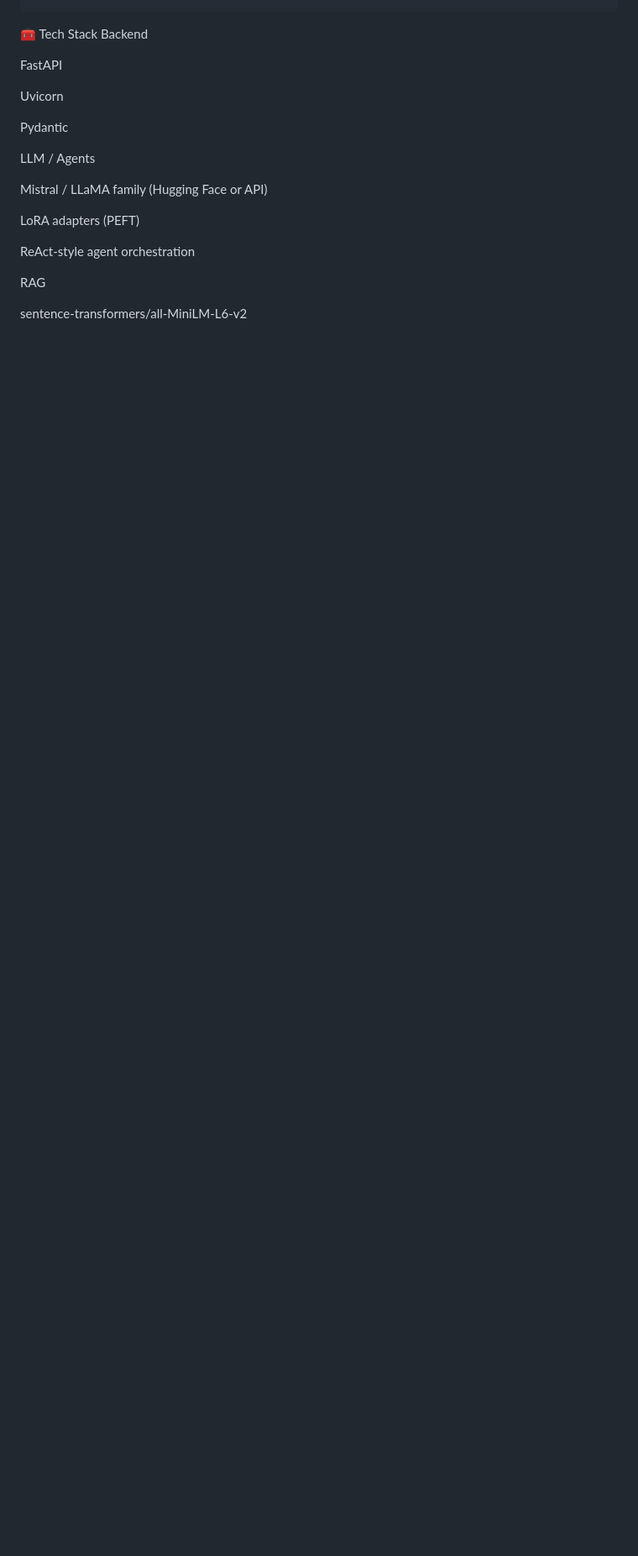
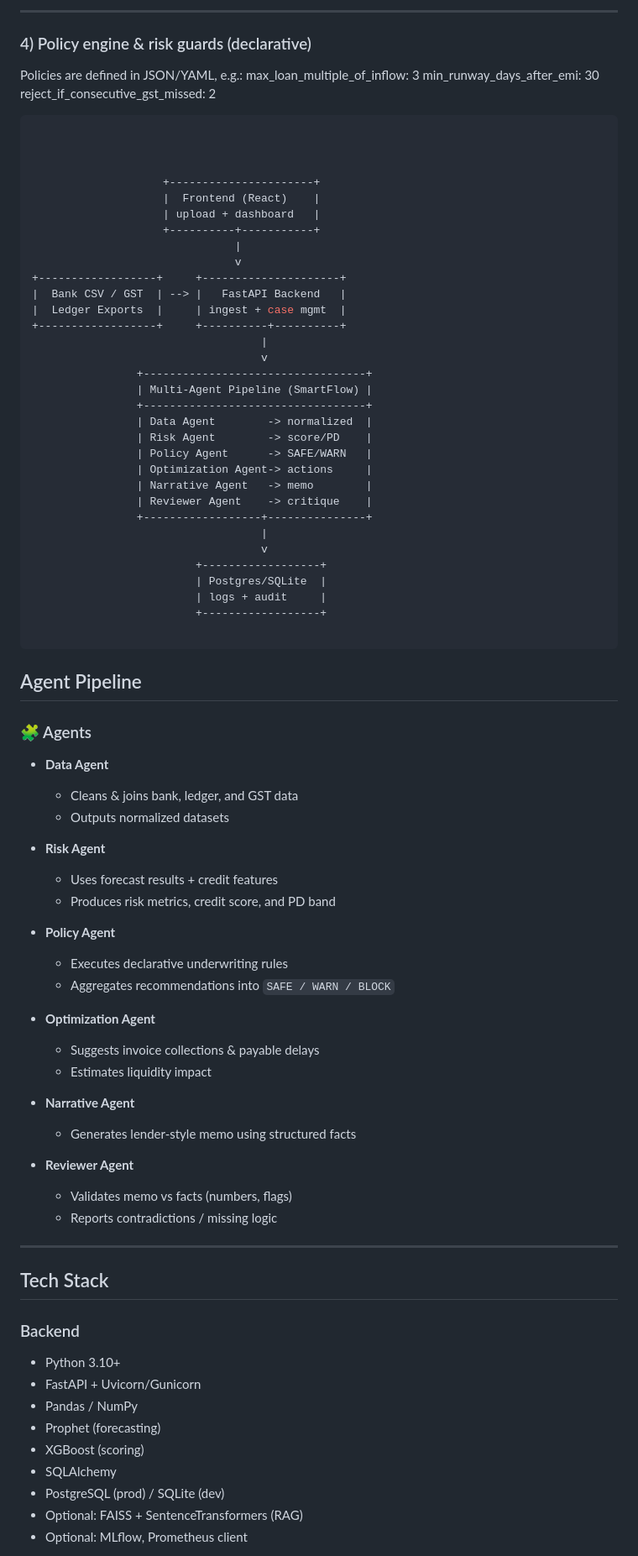
Before and after one commit to yashwanthjack/smartflow-sme-intelligence, a Markdown page: README.md, the part around one of its changes. Shown at 84% size. Drawn GitHub-style; blank space fills up the shorter version.

Commit message:
Revise README for SmartFlow project overview
Updated project description and features in README.

````diff
--- a/README.md
+++ b/README.md
@@ -84,24 +95,86 @@ Data & MLOps Layer
+---
+
+### 4) Policy engine & risk guards (declarative)
+
+Policies are defined in JSON/YAML, e.g.:
+max_loan_multiple_of_inflow: 3
+min_runway_days_after_emi: 30
+reject_if_consecutive_gst_missed: 2
+
+```yaml
+
+
+
+                    +----------------------+
+                    |  Frontend (React)    |
+                    | upload + dashboard   |
+                    +----------+-----------+
+                               |
+                               v
++------------------+     +---------------------+
+|  Bank CSV / GST  | --> |   FastAPI Backend   |
+|  Ledger Exports  |     | ingest + case mgmt  |
++------------------+     +----------+----------+
+                                   |
+                                   v
+                +----------------------------------+
+                | Multi-Agent Pipeline (SmartFlow) |
+                +----------------------------------+
+                | Data Agent        -> normalized  |
+                | Risk Agent        -> score/PD    |
+                | Policy Agent      -> SAFE/WARN   |
+                | Optimization Agent-> actions     |
+                | Narrative Agent   -> memo        |
+                | Reviewer Agent    -> critique    |
+                +------------------+---------------+
+                                   |
+                                   v
+                         +------------------+
+                         | Postgres/SQLite  |
+                         | logs + audit     |
+                         +------------------+
+
 ```
 
+## Agent Pipeline
 
-🧰 Tech Stack
-Backend
+### 🧩 Agents
 
-FastAPI
+- **Data Agent**
+  - Cleans & joins bank, ledger, and GST data
+  - Outputs normalized datasets
 
-Uvicorn
+- **Risk Agent**
+  - Uses forecast results + credit features
+  - Produces risk metrics, credit score, and PD band
 
-Pydantic
+- **Policy Agent**
+  - Executes declarative underwriting rules
+  - Aggregates recommendations into `SAFE / WARN / BLOCK`
 
-LLM / Agents
+- **Optimization Agent**
+  - Suggests invoice collections & payable delays
+  - Estimates liquidity impact
 
-Mistral / LLaMA family (Hugging Face or API)
+- **Narrative Agent**
+  - Generates lender-style memo using structured facts
 
-LoRA adapters (PEFT)
+- **Reviewer Agent**
+  - Validates memo vs facts (numbers, flags)
+  - Reports contradictions / missing logic
 
-ReAct-style agent orchestration
+---
 
-RAG
+## Tech Stack
 
-sentence-transformers/all-MiniLM-L6-v2
+### Backend
+- Python 3.10+
+- FastAPI + Uvicorn/Gunicorn
+- Pandas / NumPy
+- Prophet (forecasting)
+- XGBoost (scoring)
+- SQLAlchemy
+- PostgreSQL (prod) / SQLite (dev)
+- Optional: FAISS + SentenceTransformers (RAG)
+- Optional: MLflow, Prometheus client
 
````
Also changed, not shown: other parts of README.md (+130 -189 lines).
